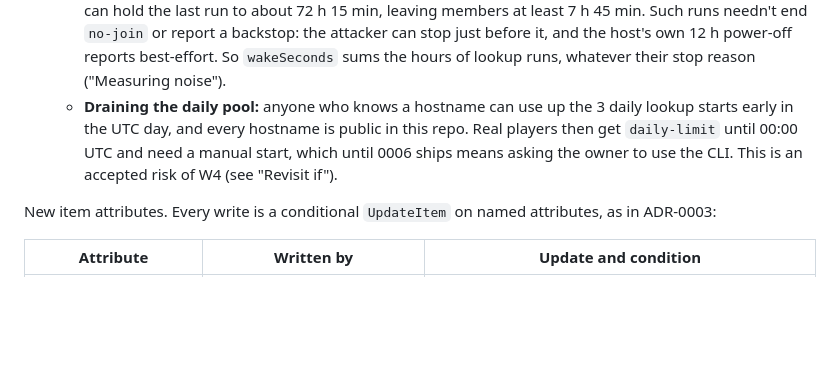
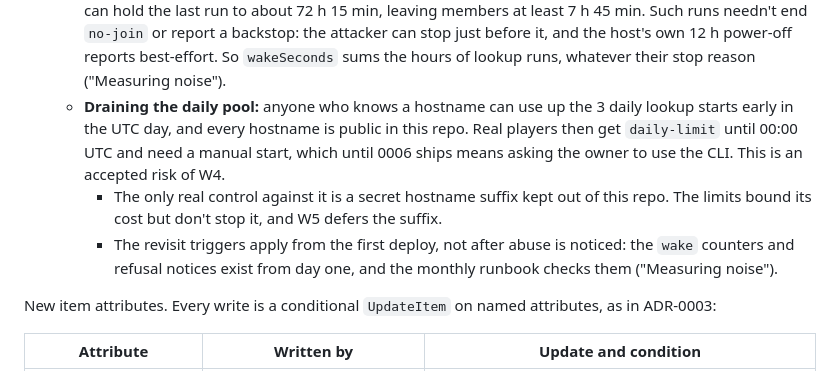
Before and after one commit to Bradfordly/bradfordly-games, a Markdown page: docs/adr/0005-wake-on-connect.md, the part around the change. GitHub-like rendering; blank space fills up the shorter version.

Commit message:
docs: state the only control against daily-pool draining in ADR-0005

```diff
--- a/docs/adr/0005-wake-on-connect.md
+++ b/docs/adr/0005-wake-on-connect.md
@@ -295,7 +295,9 @@ The limits apply only to cause `lookup`. API, CLI and future Discord starts are
 - **Worst cases:**
   - **False wakes:** at most 3 a day, so about 93 a month. At about 0.5 h each that is about 46 h and $4.25 (estimate). They stop at 60 h, plus the run in progress.
   - **Hostile wakes:** fake peers holding every run (ADR-0003) can burn about 23 run-hours a day, because runs are sequential with a 30-minute cooldown between them. They reach 60 h in under three days and can hold the last run to about 72 h 15 min, leaving members at least 7 h 45 min. Such runs needn't end `no-join` or report a backstop: the attacker can stop just before it, and the host's own 12 h power-off reports best-effort. So `wakeSeconds` sums the hours of lookup runs, whatever their stop reason ("Measuring noise").
-  - **Draining the daily pool:** anyone who knows a hostname can use up the 3 daily lookup starts early in the UTC day, and every hostname is public in this repo. Real players then get `daily-limit` until 00:00 UTC and need a manual start, which until 0006 ships means asking the owner to use the CLI. This is an accepted risk of W4 (see "Revisit if").
+  - **Draining the daily pool:** anyone who knows a hostname can use up the 3 daily lookup starts early in the UTC day, and every hostname is public in this repo. Real players then get `daily-limit` until 00:00 UTC and need a manual start, which until 0006 ships means asking the owner to use the CLI. This is an accepted risk of W4.
+    - The only real control against it is a secret hostname suffix kept out of this repo. The limits bound its cost but don't stop it, and W5 defers the suffix.
+    - The revisit triggers apply from the first deploy, not after abuse is noticed: the `wake` counters and refusal notices exist from day one, and the monthly runbook checks them ("Measuring noise").
 
 New item attributes. Every write is a conditional `UpdateItem` on named attributes, as in ADR-0003:
 
```
